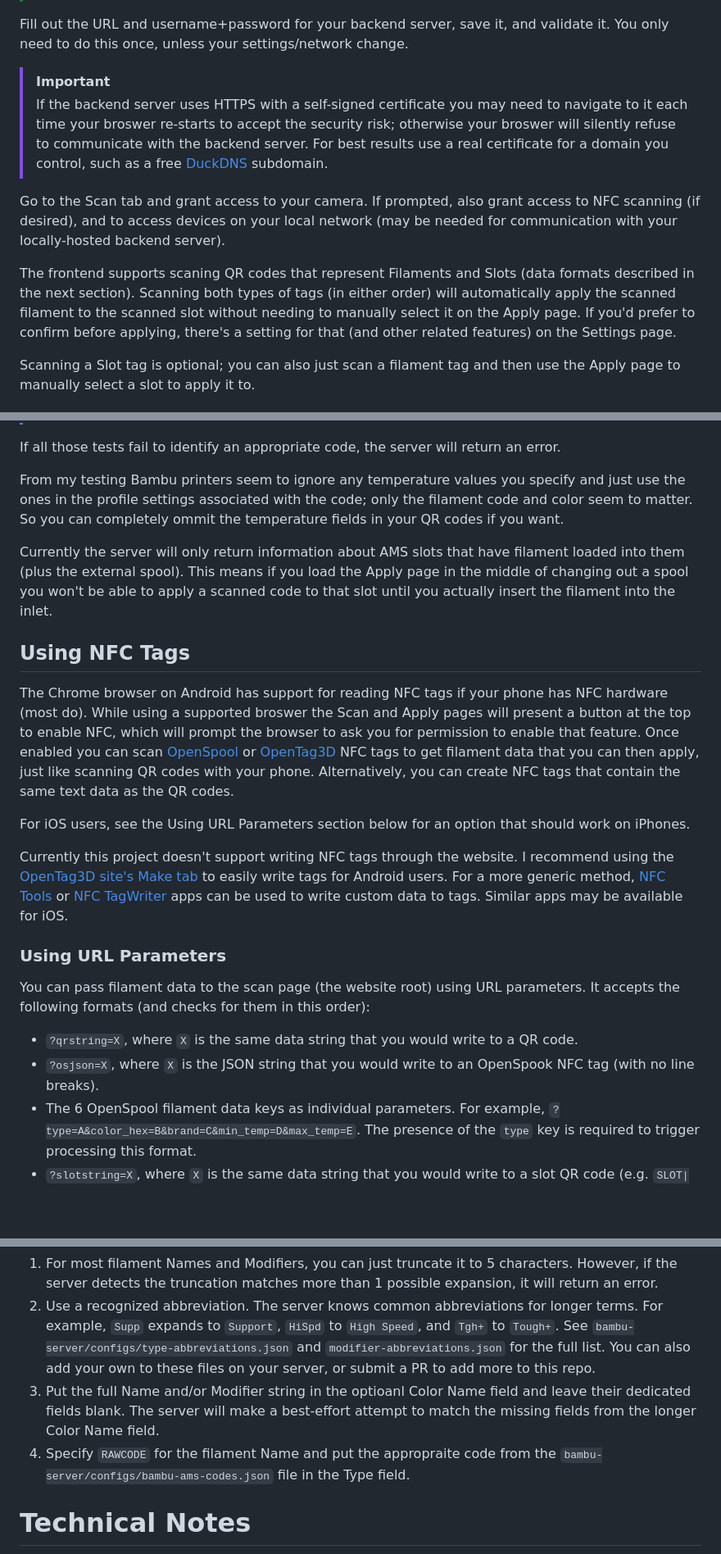
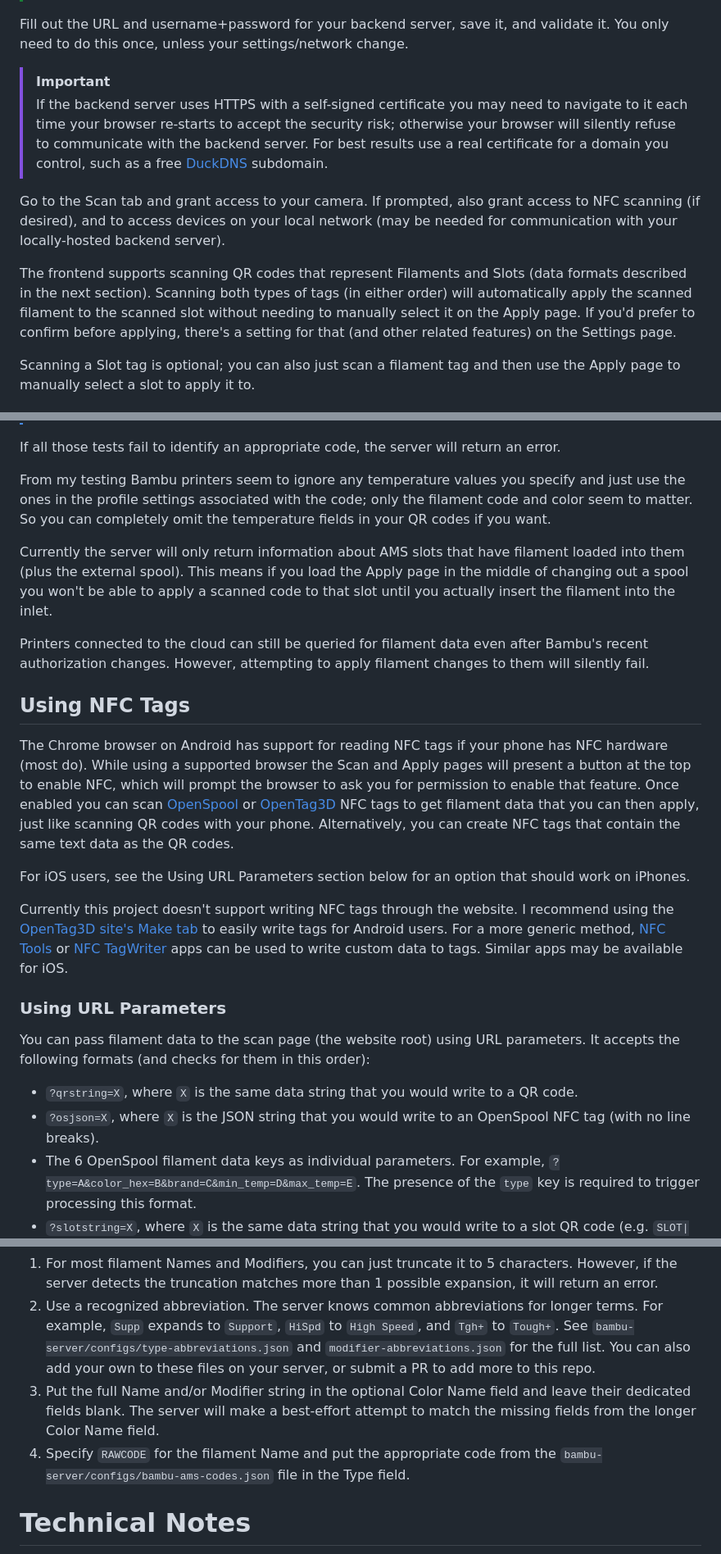
Before and after one commit to Aptimex/QRSpool, a Markdown page: README.md, 3 parts joined by grey strips. Shown at 82% size. Drawn GitHub-style; blank space fills up the shorter version.

```diff
--- a/README.md
+++ b/README.md
@@ -90,11 +119,11 @@ Navigate to https://qrspool.com/settings.html on your smartphone using Chrome.
 Fill out the URL and username+password for your backend server, save it, and validate it. You only need to do this once, unless your settings/network change.
 
 > [!IMPORTANT]
-> If the backend server uses HTTPS with a self-signed certificate you may need to navigate to it each time your broswer re-starts to accept the security risk; otherwise your broswer will silently refuse to communicate with the backend server. For best results use a real certificate for a domain you control, such as a free [DuckDNS](https://www.duckdns.org/) subdomain.
+> If the backend server uses HTTPS with a self-signed certificate you may need to navigate to it each time your browser re-starts to accept the security risk; otherwise your browser will silently refuse to communicate with the backend server. For best results use a real certificate for a domain you control, such as a free [DuckDNS](https://www.duckdns.org/) subdomain.
 
 Go to the Scan tab and grant access to your camera. If prompted, also grant access to NFC scanning (if desired), and to access devices on your local network (may be needed for communication with your locally-hosted backend server).
 
-The frontend supports scaning QR codes that represent Filaments and Slots (data formats described in the next section). Scanning both types of tags (in either order) will automatically apply the scanned filament to the scanned slot without needing to manually select it on the Apply page. If you'd prefer to confirm before applying, there's a setting for that (and other related features) on the Settings page.
+The frontend supports scanning QR codes that represent Filaments and Slots (data formats described in the next section). Scanning both types of tags (in either order) will automatically apply the scanned filament to the scanned slot without needing to manually select it on the Apply page. If you'd prefer to confirm before applying, there's a setting for that (and other related features) on the Settings page.
 
 Scanning a Slot tag is optional; you can also just scan a filament tag and then use the Apply page to manually select a slot to apply it to.
 
@@ -167,12 +196,14 @@ Alternatively, if the `BRAND` field contains the string `RAWCODE` then the serve
 
 If all those tests fail to identify an appropriate code, the server will return an error.
 
-From my testing Bambu printers seem to ignore any temperature values you specify and just use the ones in the profile settings associated with the code; only the filament code and color seem to matter. So you can completely ommit the temperature fields in your QR codes if you want.
+From my testing Bambu printers seem to ignore any temperature values you specify and just use the ones in the profile settings associated with the code; only the filament code and color seem to matter. So you can completely omit the temperature fields in your QR codes if you want.
 
 Currently the server will only return information about AMS slots that have filament loaded into them (plus the external spool). This means if you load the Apply page in the middle of changing out a spool you won't be able to apply a scanned code to that slot until you actually insert the filament into the inlet.
 
+Printers connected to the cloud can still be queried for filament data even after Bambu's recent authorization changes. However, attempting to apply filament changes to them will silently fail.
+
 ## Using NFC Tags
-The Chrome browser on Android has support for reading NFC tags if your phone has NFC hardware (most do). While using a supported broswer the Scan and Apply pages will present a button at the top to enable NFC, which will prompt the browser to ask you for permission to enable that feature. Once enabled you can scan [OpenSpool](https://openspool.io/rfid.html#protocol) or [OpenTag3D](https://opentag3d.info/spec) NFC tags to get filament data that you can then apply, just like scanning QR codes with your phone. Alternatively, you can create NFC tags that contain the same text data as the QR codes.
+The Chrome browser on Android has support for reading NFC tags if your phone has NFC hardware (most do). While using a supported browser the Scan and Apply pages will present a button at the top to enable NFC, which will prompt the browser to ask you for permission to enable that feature. Once enabled you can scan [OpenSpool](https://openspool.io/rfid.html#protocol) or [OpenTag3D](https://opentag3d.info/spec) NFC tags to get filament data that you can then apply, just like scanning QR codes with your phone. Alternatively, you can create NFC tags that contain the same text data as the QR codes.
 
 For iOS users, see the Using URL Parameters section below for an option that should work on iPhones.
 
@@ -181,7 +212,7 @@ Currently this project doesn't support writing NFC tags through the website. I r
 ### Using URL Parameters
 You can pass filament data to the scan page (the website root) using URL parameters. It accepts the following formats (and checks for them in this order):
 - `?qrstring=X`, where `X` is the same data string that you would write to a QR code.
-- `?osjson=X`, where `X` is the JSON string that you would write to an OpenSpook NFC tag (with no line breaks).
+- `?osjson=X`, where `X` is the JSON string that you would write to an OpenSpool NFC tag (with no line breaks).
 - The 6 OpenSpool filament data keys as individual parameters. For example, `?type=A&color_hex=B&brand=C&min_temp=D&max_temp=E`. The presence of the `type` key is required to trigger processing this format.
 - `?slotstring=X`, where `X` is the same data string that you would write to a slot QR code (e.g. `SLOT|{"amsID":0,"slotID":1}|` or `SLOT|{"amsID":0,"slotID":1}|My Printer`). This stores the slot as the active slot tag, equivalent to scanning a slot QR code with the camera.
 
@@ -204,8 +235,8 @@ The OpenTag3D spec limits the Material Name (type) field to 5 characters and the
 
 1. For most filament Names and Modifiers, you can just truncate it to 5 characters. However, if the server detects the truncation matches more than 1 possible expansion, it will return an error.
 2. Use a recognized abbreviation. The server knows common abbreviations for longer terms. For example, `Supp` expands to `Support`, `HiSpd` to `High Speed`, and `Tgh+` to `Tough+`. See `bambu-server/configs/type-abbreviations.json` and `modifier-abbreviations.json` for the full list. You can also add your own to these files on your server, or submit a PR to add more to this repo.
-3. Put the full Name and/or Modifier string in the optioanl Color Name field and leave their dedicated fields blank. The server will make a best-effort attempt to match the missing fields from the longer Color Name field.
-4. Specify `RAWCODE` for the filament Name and put the appropraite code from the `bambu-server/configs/bambu-ams-codes.json` file in the Type field.
+3. Put the full Name and/or Modifier string in the optional Color Name field and leave their dedicated fields blank. The server will make a best-effort attempt to match the missing fields from the longer Color Name field.
+4. Specify `RAWCODE` for the filament Name and put the appropriate code from the `bambu-server/configs/bambu-ams-codes.json` file in the Type field.
 
 # Technical Notes
 This section provides implementation details about the project architecture for anyone who wants to create an interoperable server or client. Most users can stop reading here.
```
Also changed, not shown: other parts of README.md (+36 -7 lines).
